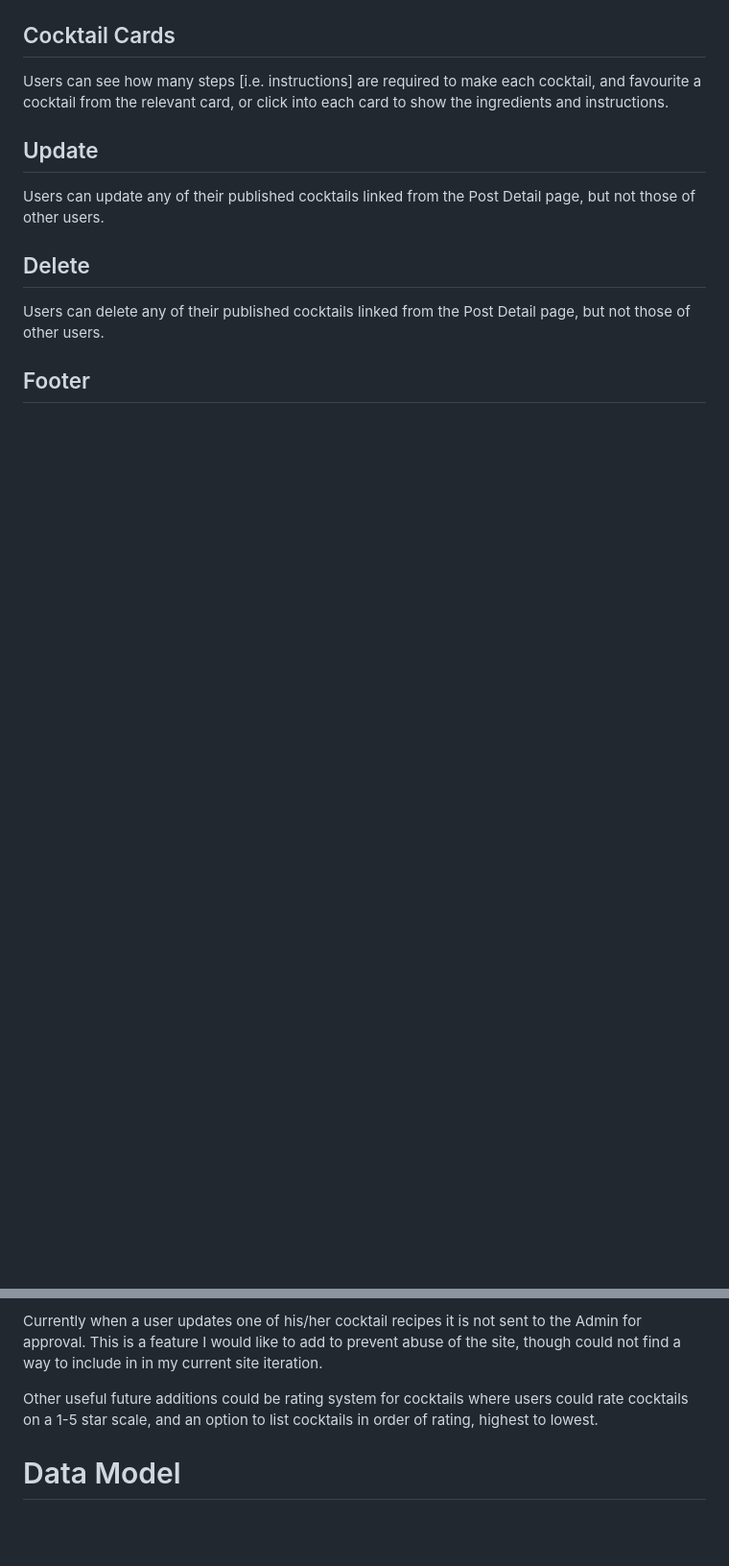
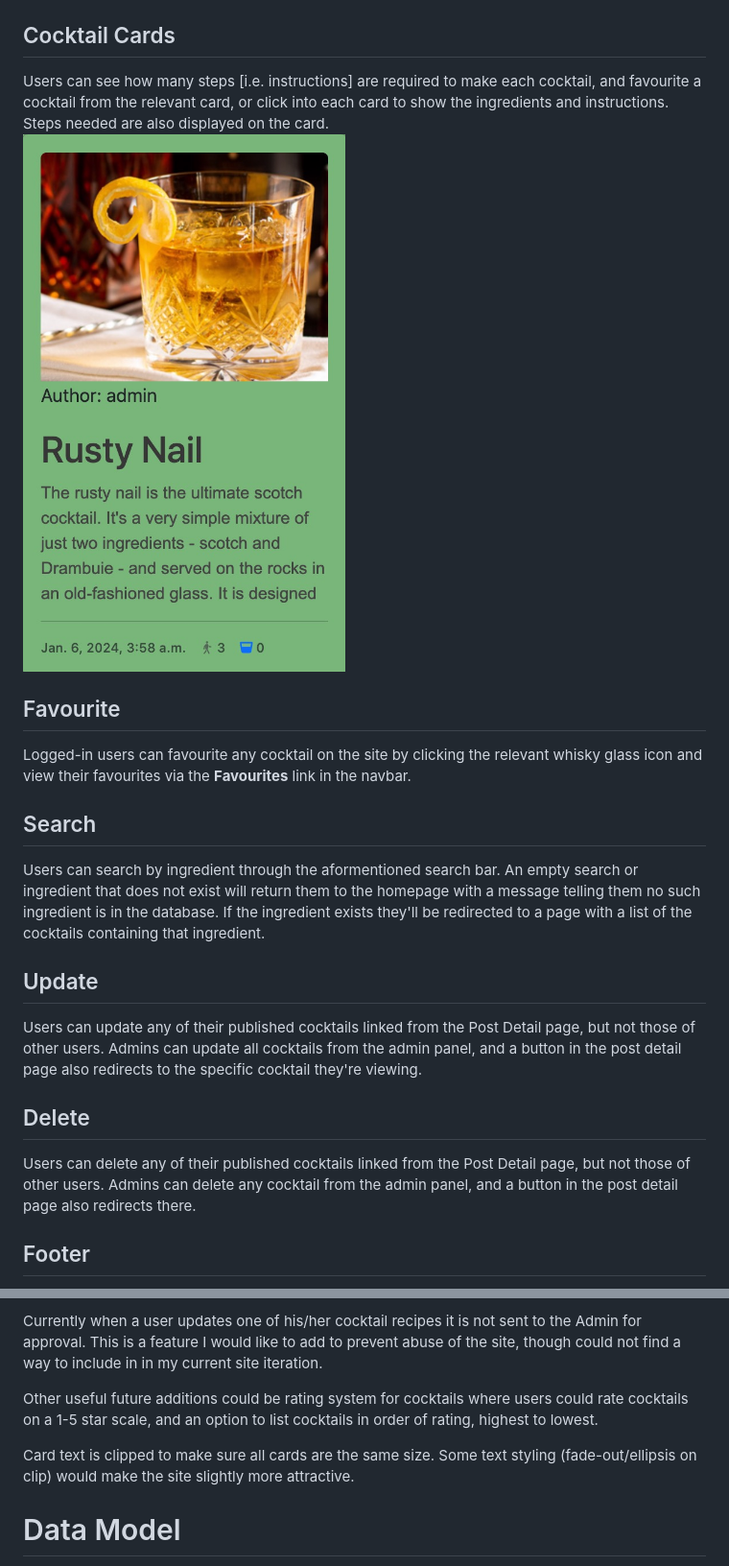
Before and after one commit to caketaster/I-Think-Therefore-I-Drink, a Markdown page: README.md, 2 parts joined by grey strips. Shown: that part at 96% size. Drawn GitHub-style; pictures changed too: static/media/readme/readme-card.jpg (added); blank space fills up the shorter version.

```diff
--- a/README.md
+++ b/README.md
@@ -153,11 +154,18 @@ Beneath the navbar is a **Search by ingredient** search bar, and buttons to log
 
 ## Cocktail Cards
-Users can see how many steps [i.e. instructions] are required to make each cocktail, and favourite a cocktail from the relevant card, or click into each card to show the ingredients and instructions.
+Users can see how many steps [i.e. instructions] are required to make each cocktail, and favourite a cocktail from the relevant card, or click into each card to show the ingredients and instructions. Steps needed are also displayed on the card. <br>
+![index card](static/media/readme/readme-card.jpg)<br>
+
+## Favourite
+Logged-in users can favourite any cocktail on the site by clicking the relevant whisky glass icon and view their favourites via the **Favourites** link in the navbar.
+
+## Search
+Users can search by ingredient through the aformentioned search bar. An empty search or ingredient that does not exist will return them to the homepage with a message telling them no such ingredient is in the database. If the ingredient exists they'll be redirected to a page with a list of the cocktails containing that ingredient.
 
 ## Update
-Users can update any of their published cocktails linked from the Post Detail page, but not those of other users.
+Users can update any of their published cocktails linked from the Post Detail page, but not those of other users. Admins can update all cocktails from the admin panel, and a button in the post detail page also redirects to the specific cocktail they're viewing.
 
 ## Delete
-Users can delete any of their published cocktails linked from the Post Detail page, but not those of other users.
+Users can delete any of their published cocktails linked from the Post Detail page, but not those of other users. Admins can delete any cocktail from the admin panel, and a button in the post detail page also redirects there.
 
 ## Footer
@@ -174,6 +184,8 @@ To add a search function that updates as you type would involve the addition of
 Currently when a user updates one of his/her cocktail recipes it is not sent to the Admin for approval. This is a feature I would like to add to prevent abuse of the site, though could not find a way to include in in my current site iteration.
 
 Other useful future additions could be rating system for cocktails where users could rate cocktails on a 1-5 star scale, and an option to list cocktails in order of rating, highest to lowest.
+
+Card text is clipped to make sure all cards are the same size. Some text styling (fade-out/ellipsis on clip) would make the site slightly more attractive.
 
 # Data Model
 There is one custom data structure associated with *I Think, Therefore I Drink*: the post model. The post model is used to store the data for each cocktail recipe.
```
Also changed, not shown: other parts of README.md (+15 -11 lines), static/media/readme/readme-404.jpg (added), static/media/readme/readme-footer.jpg (added), static/media/readme/readme-navbar.jpg (added), static/media/readme/readme-search.jpg (added), 9 other files.
